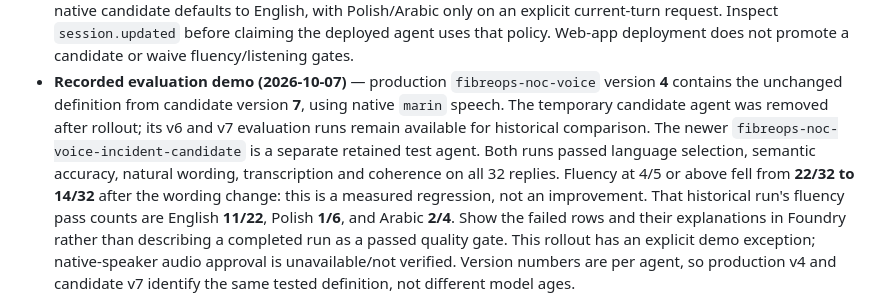
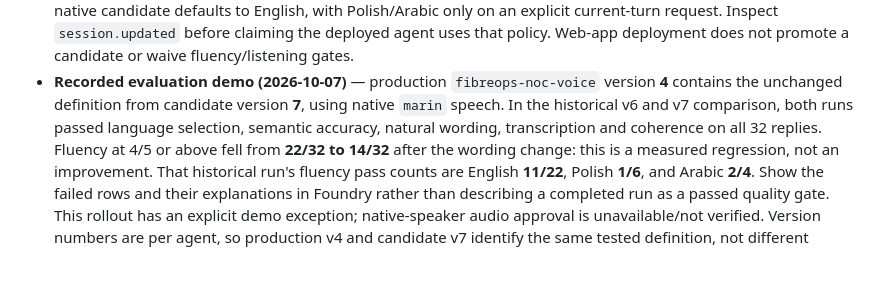
Before and after one commit to leestott/BRK241-frontier, a Markdown page: docs/DEMO.md, the part around the change. Rendered like a GitHub page; blank space fills up the shorter version.

```diff
--- a/docs/DEMO.md
+++ b/docs/DEMO.md
@@ -324,10 +324,8 @@ Suggested narration overlay:
   Web-app deployment does not promote a candidate or waive fluency/listening gates.
 - **Recorded evaluation demo (2026-10-07)** — production `fibreops-noc-voice`
   version **4** contains the unchanged definition from candidate version **7**,
-  using native `marin` speech. The temporary candidate agent was removed after
-  rollout; its v6 and v7 evaluation runs remain available for historical comparison.
-  The newer `fibreops-noc-voice-incident-candidate` is a separate retained test agent.
-  Both runs passed language selection, semantic accuracy, natural wording,
+  using native `marin` speech. In the historical v6 and v7 comparison,
+  both runs passed language selection, semantic accuracy, natural wording,
   transcription and coherence on all 32 replies. Fluency at 4/5 or above fell
   from **22/32 to 14/32** after the wording change: this is a measured regression,
   not an improvement. That historical run's fluency pass counts are English **11/22**,
```
Also changed, not shown: README.md (+4 -5 lines), docs/REPRODUCING.md (+10 -11 lines).
